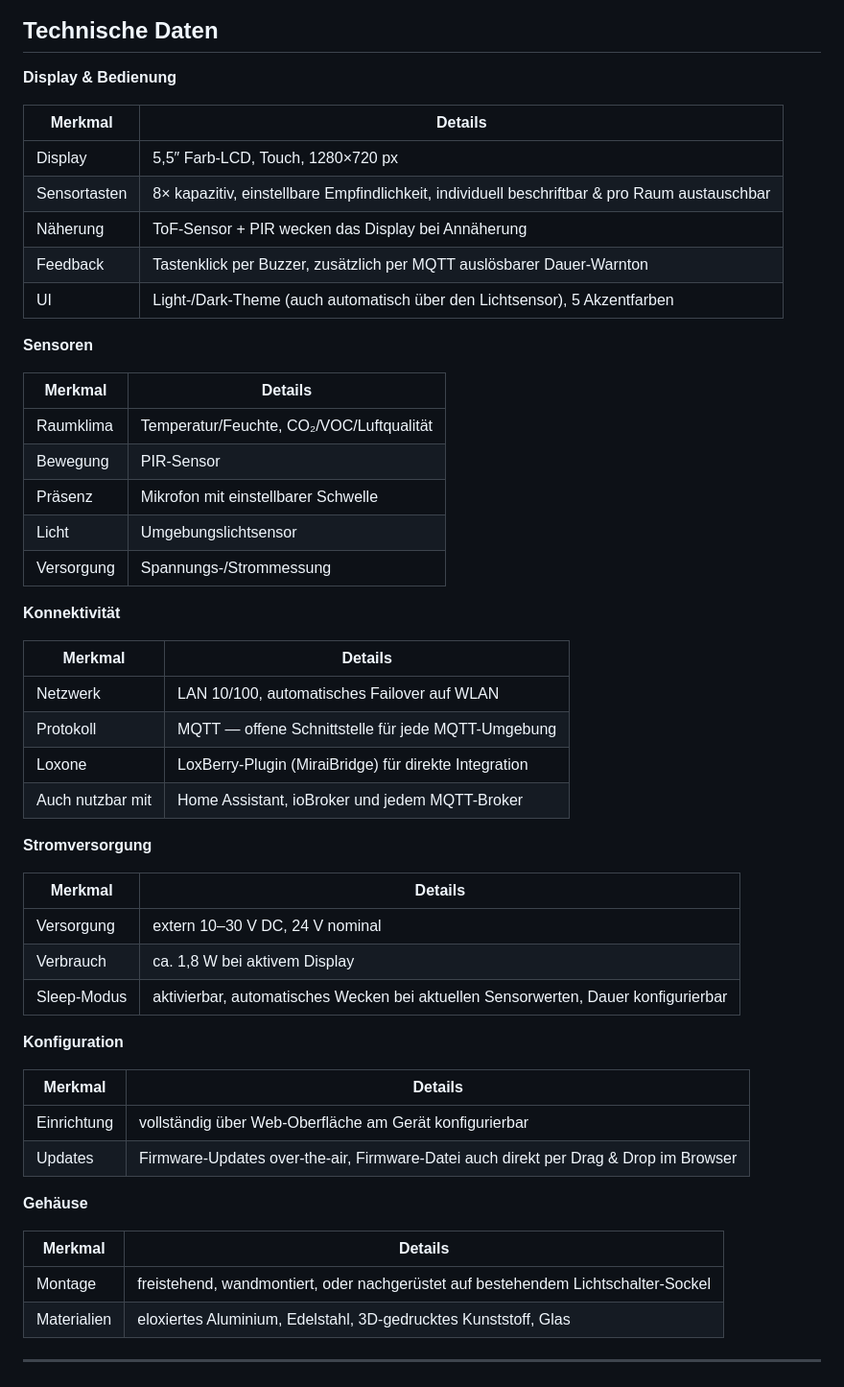
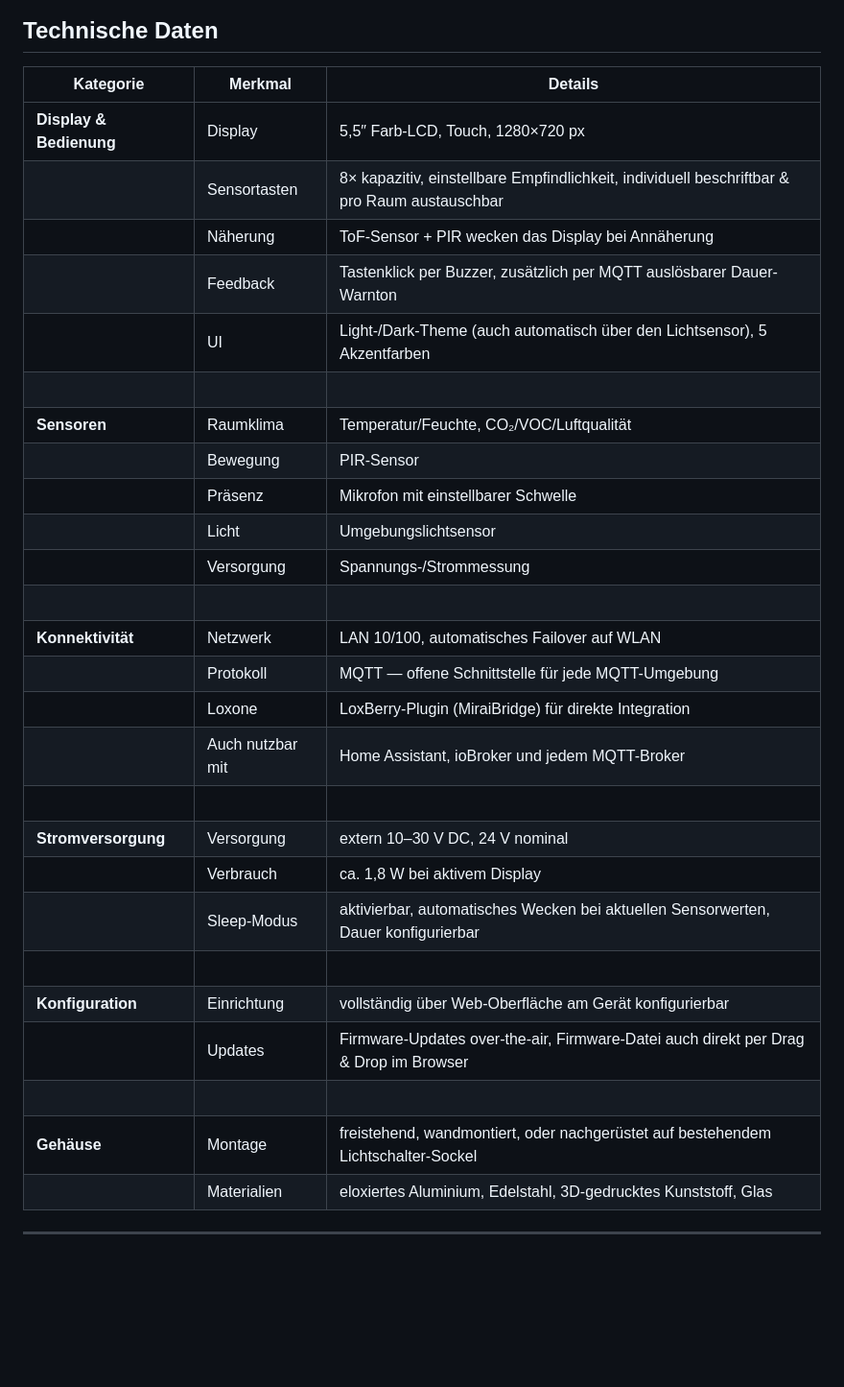
Before and after one commit to Holzmusik/MiraiPanel, a Markdown page: README.md, the part around the change. Shown at 96% size. Rendered like a GitHub page; blank space fills up the shorter version.

Commit message:
Technische Daten: eine durchgehende Tabelle mit Trennzeilen statt 6 einzelner
Getrennte Tabellen pro Kategorie hatten je eigene Spaltenbreite (Merkmal-
Spalte je nach laengstem Wort in DIESER Tabelle unterschiedlich breit) -
wirkte uneinheitlich. Jetzt wieder eine Tabelle (garantiert gleiche
Spaltenbreite ueberall), mit einer &nbsp;-Leerzeile zwischen den Kategorie-
Bloecken fuer den gewuenschten visuellen Abstand.

Co-Authored-By: Claude Sonnet 5 <noreply@anthropic.com>

```diff
--- a/README.md
+++ b/README.md
@@ -170,56 +170,34 @@ Kabelführung.
 
 ## Technische Daten
 
-**Display & Bedienung**
-
-| Merkmal | Details |
-|---|---|
-| Display | 5,5″ Farb-LCD, Touch, 1280×720 px |
-| Sensortasten | 8× kapazitiv, einstellbare Empfindlichkeit, individuell beschriftbar & pro Raum austauschbar |
-| Näherung | ToF-Sensor + PIR wecken das Display bei Annäherung |
-| Feedback | Tastenklick per Buzzer, zusätzlich per MQTT auslösbarer Dauer-Warnton |
-| UI | Light-/Dark-Theme (auch automatisch über den Lichtsensor), 5 Akzentfarben |
-
-**Sensoren**
-
-| Merkmal | Details |
-|---|---|
-| Raumklima | Temperatur/Feuchte, CO₂/VOC/Luftqualität |
-| Bewegung | PIR-Sensor |
-| Präsenz | Mikrofon mit einstellbarer Schwelle |
-| Licht | Umgebungslichtsensor |
-| Versorgung | Spannungs-/Strommessung |
-
-**Konnektivität**
-
-| Merkmal | Details |
-|---|---|
-| Netzwerk | LAN 10/100, automatisches Failover auf WLAN |
-| Protokoll | MQTT — offene Schnittstelle für jede MQTT-Umgebung |
-| Loxone | LoxBerry-Plugin (MiraiBridge) für direkte Integration |
-| Auch nutzbar mit | Home Assistant, ioBroker und jedem MQTT-Broker |
-
-**Stromversorgung**
-
-| Merkmal | Details |
-|---|---|
-| Versorgung | extern 10–30 V DC, 24 V nominal |
-| Verbrauch | ca. 1,8 W bei aktivem Display |
-| Sleep-Modus | aktivierbar, automatisches Wecken bei aktuellen Sensorwerten, Dauer konfigurierbar |
-
-**Konfiguration**
-
-| Merkmal | Details |
-|---|---|
-| Einrichtung | vollständig über Web-Oberfläche am Gerät konfigurierbar |
-| Updates | Firmware-Updates over-the-air, Firmware-Datei auch direkt per Drag & Drop im Browser |
-
-**Gehäuse**
-
-| Merkmal | Details |
-|---|---|
-| Montage | freistehend, wandmontiert, oder nachgerüstet auf bestehendem Lichtschalter-Sockel |
-| Materialien | eloxiertes Aluminium, Edelstahl, 3D-gedrucktes Kunststoff, Glas |
+| Kategorie | Merkmal | Details |
+|---|---|---|
+| **Display & Bedienung** | Display | 5,5″ Farb-LCD, Touch, 1280×720 px |
+| | Sensortasten | 8× kapazitiv, einstellbare Empfindlichkeit, individuell beschriftbar & pro Raum austauschbar |
+| | Näherung | ToF-Sensor + PIR wecken das Display bei Annäherung |
+| | Feedback | Tastenklick per Buzzer, zusätzlich per MQTT auslösbarer Dauer-Warnton |
+| | UI | Light-/Dark-Theme (auch automatisch über den Lichtsensor), 5 Akzentfarben |
+| &nbsp; | | |
+| **Sensoren** | Raumklima | Temperatur/Feuchte, CO₂/VOC/Luftqualität |
+| | Bewegung | PIR-Sensor |
+| | Präsenz | Mikrofon mit einstellbarer Schwelle |
+| | Licht | Umgebungslichtsensor |
+| | Versorgung | Spannungs-/Strommessung |
+| &nbsp; | | |
+| **Konnektivität** | Netzwerk | LAN 10/100, automatisches Failover auf WLAN |
+| | Protokoll | MQTT — offene Schnittstelle für jede MQTT-Umgebung |
+| | Loxone | LoxBerry-Plugin (MiraiBridge) für direkte Integration |
+| | Auch nutzbar mit | Home Assistant, ioBroker und jedem MQTT-Broker |
+| &nbsp; | | |
+| **Stromversorgung** | Versorgung | extern 10–30 V DC, 24 V nominal |
+| | Verbrauch | ca. 1,8 W bei aktivem Display |
+| | Sleep-Modus | aktivierbar, automatisches Wecken bei aktuellen Sensorwerten, Dauer konfigurierbar |
+| &nbsp; | | |
+| **Konfiguration** | Einrichtung | vollständig über Web-Oberfläche am Gerät konfigurierbar |
+| | Updates | Firmware-Updates over-the-air, Firmware-Datei auch direkt per Drag & Drop im Browser |
+| &nbsp; | | |
+| **Gehäuse** | Montage | freistehend, wandmontiert, oder nachgerüstet auf bestehendem Lichtschalter-Sockel |
+| | Materialien | eloxiertes Aluminium, Edelstahl, 3D-gedrucktes Kunststoff, Glas |
 
 ---
 
```
